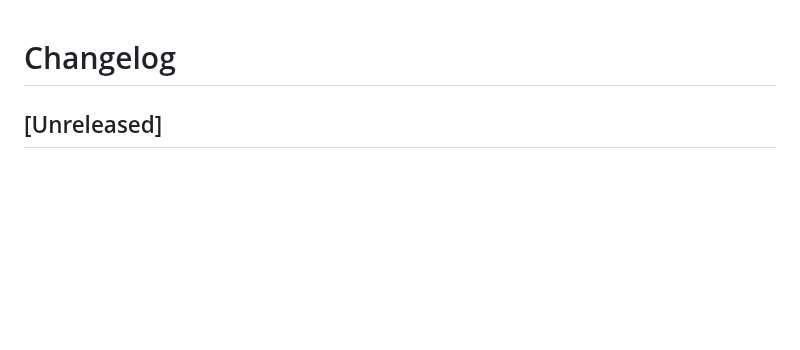
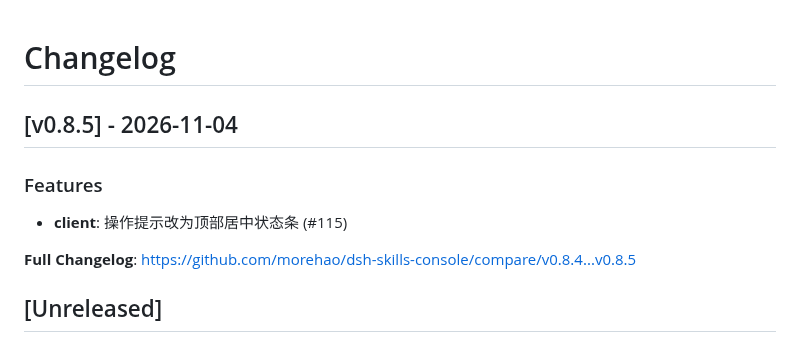
Before and after one commit to morehao/dsh-skills-console, a Markdown page: CHANGELOG.md, the part around the change. Rendered like a GitHub page; blank space fills up the shorter version.

Commit message:
docs(changelog): record v0.8.5 (#117)

```diff
--- a/CHANGELOG.md
+++ b/CHANGELOG.md
@@ -1,4 +1,12 @@
 # Changelog
+
+## [v0.8.5] - 2026-11-04
+
+### Features
+
+- **client**: 操作提示改为顶部居中状态条 (#115)
+
+**Full Changelog**: https://github.com/morehao/dsh-skills-console/compare/v0.8.4...v0.8.5
 
 ## [Unreleased]
 
```
